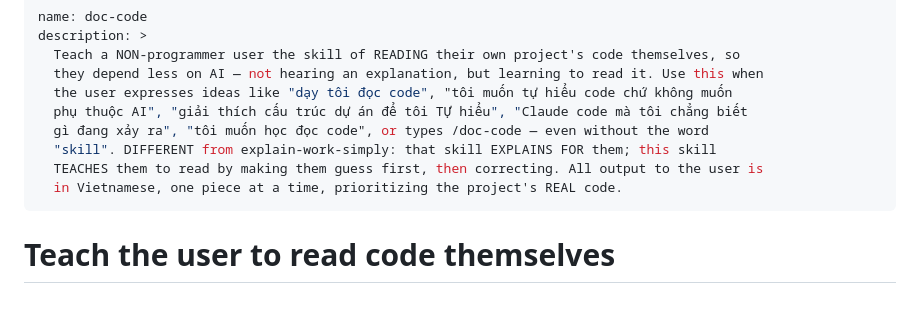
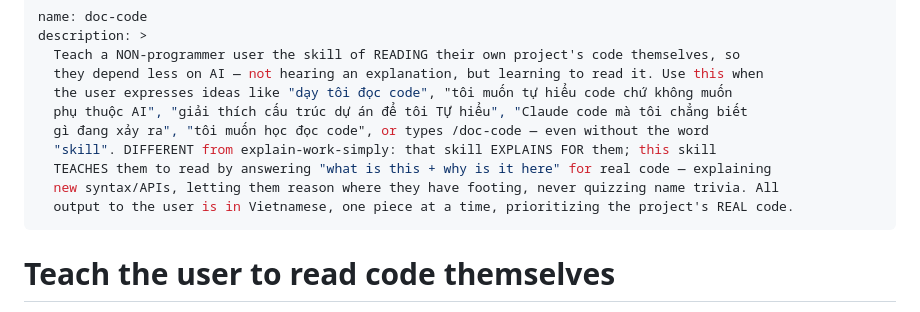
Before and after one commit to tranthanh-huy/doc-code-app, a Markdown page: skill/doc-code/SKILL.md, the part around the change. Rendered like a GitHub page.

Commit message:
Skill doc-code: cập nhật mô tả frontmatter cho khớp cách dạy mới
Bỏ "making them guess first" (đã lỗi thời) → "answering what is this + why
is it here, explaining new syntax/APIs, never quizzing name trivia".

Co-Authored-By: Claude Opus 4.8 <noreply@anthropic.com>

```diff
--- a/skill/doc-code/SKILL.md
+++ b/skill/doc-code/SKILL.md
@@ -7,8 +7,9 @@ description: >
   phụ thuộc AI", "giải thích cấu trúc dự án để tôi TỰ hiểu", "Claude code mà tôi chẳng biết
   gì đang xảy ra", "tôi muốn học đọc code", or types /doc-code — even without the word
   "skill". DIFFERENT from explain-work-simply: that skill EXPLAINS FOR them; this skill
-  TEACHES them to read by making them guess first, then correcting. All output to the user is
-  in Vietnamese, one piece at a time, prioritizing the project's REAL code.
+  TEACHES them to read by answering "what is this + why is it here" for real code — explaining
+  new syntax/APIs, letting them reason where they have footing, never quizzing name trivia. All
+  output to the user is in Vietnamese, one piece at a time, prioritizing the project's REAL code.
 ---
 
 # Teach the user to read code themselves
```
